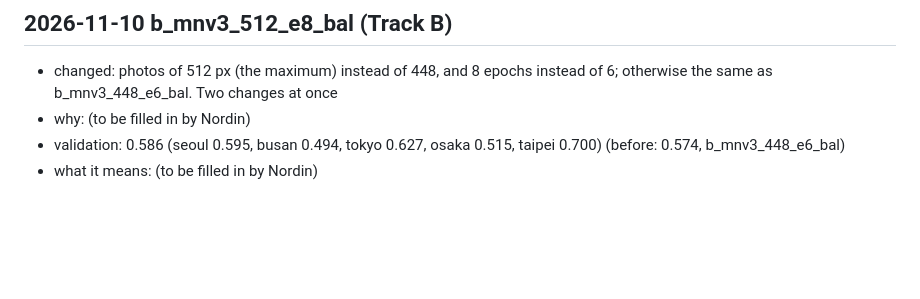
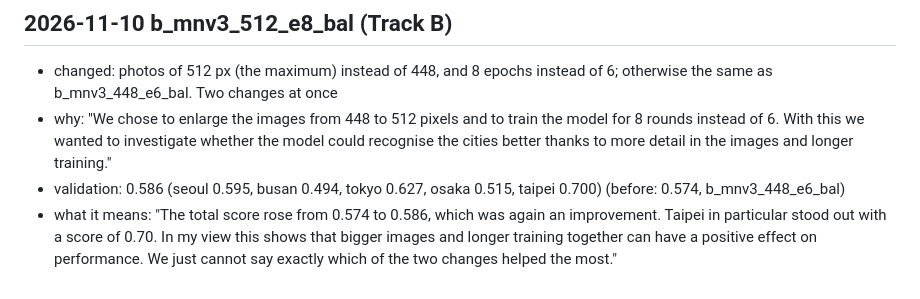
Before and after one commit to geelsnordin-bot/mas1004-assignment2, a Markdown page: LOG.md, the part around the change. GitHub-like rendering; blank space fills up the shorter version.

Commit message:
LOG.md: b_mnv3_512_e8_bal why/meaning from Nordin
Co-Authored-By: Claude Opus 5.5 <noreply@anthropic.com>
Claude-Session: https://claude.ai/code/session_01Dt86AUNtddWxA6F8JVrNEB

```diff
--- a/LOG.md
+++ b/LOG.md
@@ -76,6 +76,6 @@ End the log with your plan for what to try next.
 
 ## 2026-11-10 b_mnv3_512_e8_bal (Track B)
 - changed: photos of 512 px (the maximum) instead of 448, and 8 epochs instead of 6; otherwise the same as b_mnv3_448_e6_bal. Two changes at once
-- why: (to be filled in by Nordin)
+- why: "We chose to enlarge the images from 448 to 512 pixels and to train the model for 8 rounds instead of 6. With this we wanted to investigate whether the model could recognise the cities better thanks to more detail in the images and longer training."
 - validation: 0.586 (seoul 0.595, busan 0.494, tokyo 0.627, osaka 0.515, taipei 0.700) (before: 0.574, b_mnv3_448_e6_bal)
-- what it means: (to be filled in by Nordin)
+- what it means: "The total score rose from 0.574 to 0.586, which was again an improvement. Taipei in particular stood out with a score of 0.70. In my view this shows that bigger images and longer training together can have a positive effect on performance. We just cannot say exactly which of the two changes helped the most."
```
